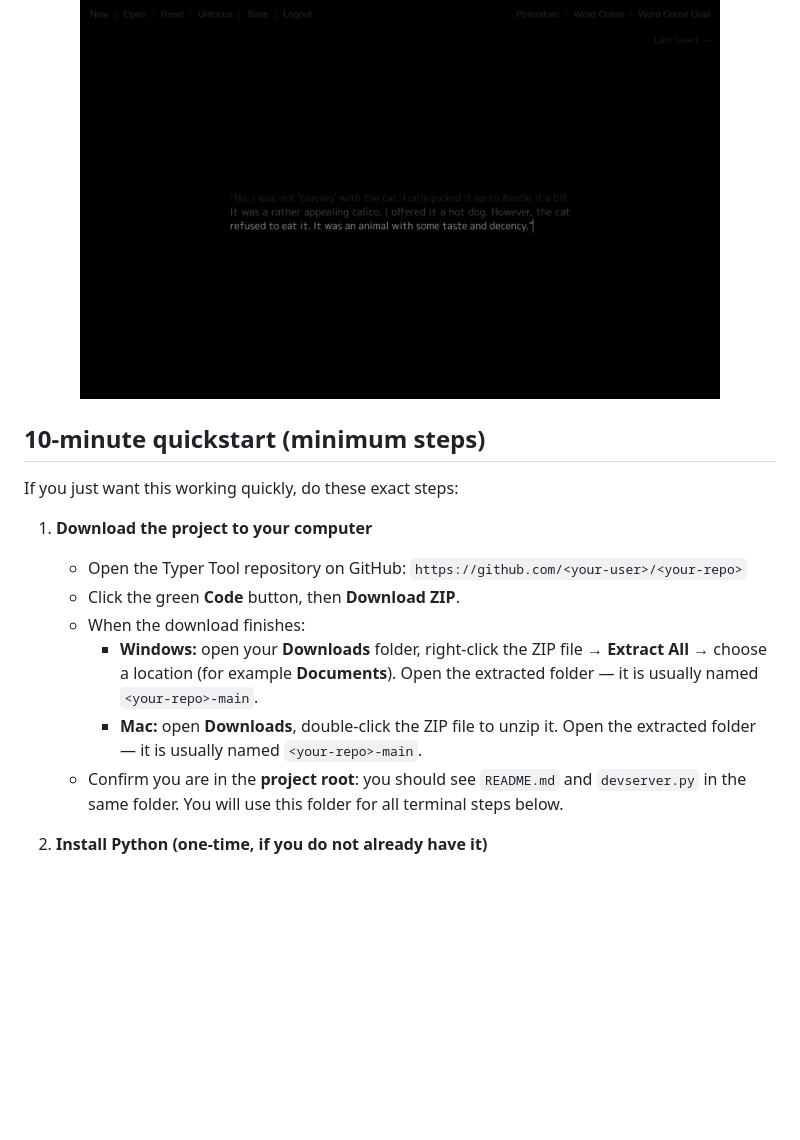
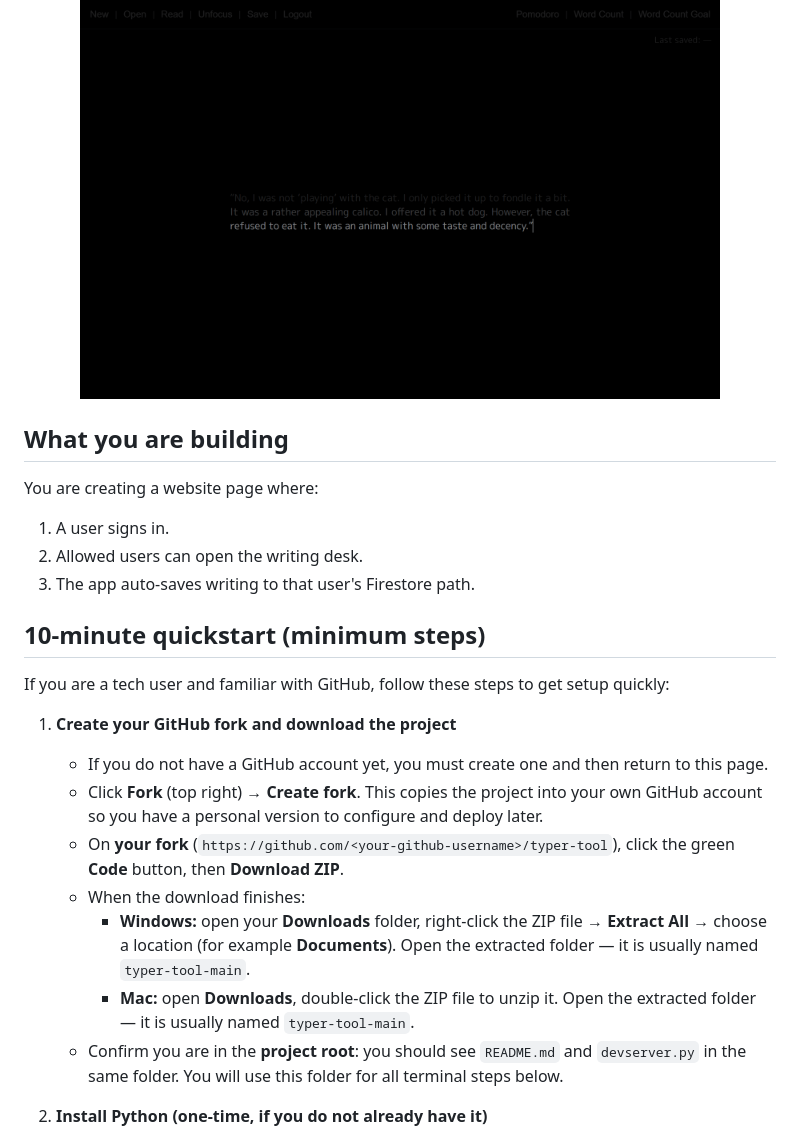
Before and after one commit to trevor151515/typer-tool, a Markdown page: README.md, the part around one of its changes. Drawn GitHub-style; blank space fills up the shorter version.

```diff
--- a/README.md
+++ b/README.md
@@ -21,16 +21,24 @@ If you are not technical, follow this guide top-to-bottom in order.
   <img src="assets/pc%20focus.png" alt="Typer on desktop — focus mode" width="85%" />
 </p>
 
+## What you are building
+
+You are creating a website page where:
+1. A user signs in.
+2. Allowed users can open the writing desk.
+3. The app auto-saves writing to that user's Firestore path.
+
 ## 10-minute quickstart (minimum steps)
 
-If you just want this working quickly, do these exact steps:
+If you are a tech user and familiar with GitHub, follow these steps to get setup quickly:
 
-1. **Download the project to your computer**
-   - Open the Typer Tool repository on GitHub: `https://github.com/<your-user>/<your-repo>`
-   - Click the green **Code** button, then **Download ZIP**.
+1. **Create your GitHub fork and download the project**
+   - If you do not have a GitHub account yet, you must create one and then return to this page.
+   - Click **Fork** (top right) → **Create fork**. This copies the project into your own GitHub account so you have a personal version to configure and deploy later.
+   - On **your fork** (`https://github.com/<your-github-username>/typer-tool`), click the green **Code** button, then **Download ZIP**.
    - When the download finishes:
-     - **Windows:** open your **Downloads** folder, right-click the ZIP file → **Extract All** → choose a location (for example **Documents**). Open the extracted folder — it is usually named `<your-repo>-main`.
-     - **Mac:** open **Downloads**, double-click the ZIP file to unzip it. Open the extracted folder — it is usually named `<your-repo>-main`.
+     - **Windows:** open your **Downloads** folder, right-click the ZIP file → **Extract All** → choose a location (for example **Documents**). Open the extracted folder — it is usually named `typer-tool-main`.
+     - **Mac:** open **Downloads**, double-click the ZIP file to unzip it. Open the extracted folder — it is usually named `typer-tool-main`.
    - Confirm you are in the **project root**: you should see `README.md` and `devserver.py` in the same folder. You will use this folder for all terminal steps below.
 
 2. **Install Python (one-time, if you do not already have it)**
```
Also changed, not shown: other parts of README.md (+17 -14 lines).
